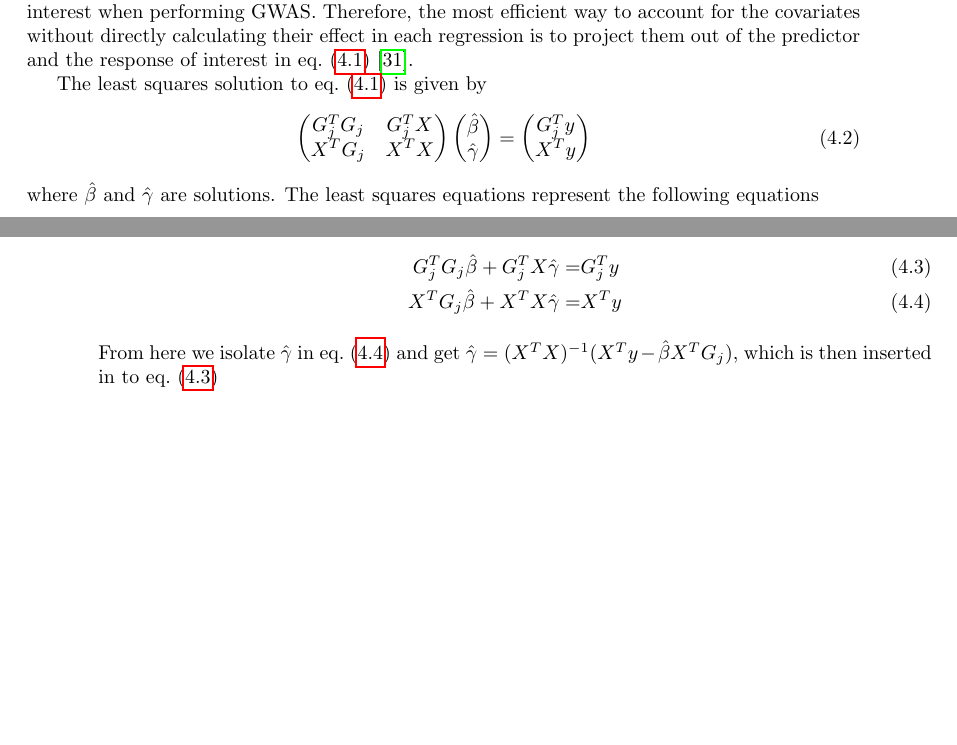
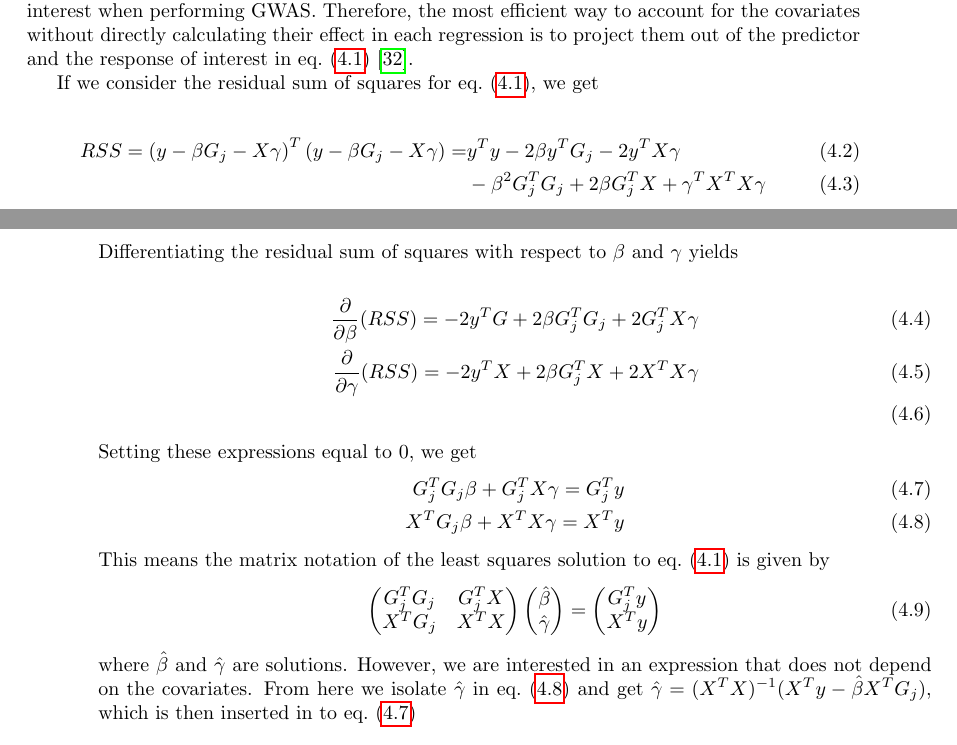
Before and after one commit to EmilMiP/Thesis, a LaTeX thesis (main.tex, which reads methods/fh_and_ltm.tex, methods/gwas.tex): two parts of pages 11 and 12 of 39 before the commit and two parts of pages 11 and 12 of 40 after it, joined at a grey line, cut so that both start at the same text, the shorter picture padded with empty space. The pictures show the PDF file main.pdf that the author committed with the source.

Commit message:
changes until 3rd of Nov

```diff
--- a/methods/fh_and_ltm.tex
+++ b/methods/fh_and_ltm.tex
@@ -169 +161,0 @@ In this section we will introduce the most common model for analysing time to ev
-\lambda(t | x) = \lambda_0(t)\exp(\beta x)
@@ -176,2 +161,0 @@ The hazard rate can be approximated by the probability of observing an event in
-\lambda(t|x) \approx
-P(T(t + dt) < \ell | T(t) > \ell, x) / dt
--- a/methods/gwas.tex
+++ b/methods/gwas.tex
@@ -11,7 +11,24 @@ y = \beta G_{j} +  X\gamma + \varepsilon
 \end{equation}
 Where $ \beta $ denotes the genetic effect size, $ \gamma $ denotes a $ (k + 1) \times 1$ vector of coefficients for the intercept and covariates, $ \varepsilon $ is a $ N \times 1 $ vector of independent normally distributed noise. When performing the regression, both $ y $ and $ G_j $ must be scaled to have mean $ 0 $ and variance $ 1 $. There is a computational cost involved in estimating the effect of the covariates, and they are not of any interest when performing GWAS. Therefore, the most efficient way to account for the covariates without directly calculating their effect in each regression is to project them out of the predictor and the response of interest in \cref{eq:baseGWAS} \cite{sikorska2013gwas}.
 
-The least squares solution to \cref{eq:baseGWAS} is given by
+If we consider the residual sum of squares for \cref{eq:baseGWAS}, we get
+
+\begin{align}
+RSS = \left( y - \beta G_j - X\gamma \right)^T\left( y - \beta G_j - X\gamma \right) = &y^T y - 2\beta y^T G_j - 2y^TX\gamma \\
+&- \beta^2 G_j^TG_j + 2\beta G_j^T X + \gamma^T X^T X \gamma
+\end{align}
+Differentiating the residual sum of squares with respect to $ \beta $ and $ \gamma $ yields
+
+\begin{align}
+\dfrac{\partial}{\partial \beta} (RSS) = -2y^TG + 2\beta G_j^TG_j + 2G_j^T X\gamma \\
+\dfrac{\partial}{\partial \gamma} (RSS)  = -2y^TX + 2\beta G^T_j X + 2X^TX\gamma  \\
+\end{align}
+Setting these expressions equal to $ 0 $, we get
+\begin{align}
+G_j^T G_j \beta +  G_j^T X \gamma =  G_j^T y  \label{eq:covregress1}\\
+X^T G_j \beta + X^T X \gamma =  X^Ty \label{eq:covregress2}
+\end{align}
+This means the matrix notation of the least squares solution to \cref{eq:baseGWAS} is given by
 \begin{equation}
 \begin{pmatrix}
 G_j^T G_j & G_j^T X \\
@@ -26,13 +43,7 @@ G_j^T y \\
 X^T y
 \end{pmatrix}
 \end{equation}
-where $ \hat{\beta} $ and $ \hat{\gamma} $ are solutions. The least squares equations represent the following equations
-
-\begin{align}
-G_j^T G_j\hat{\beta} +  G_j^T X \hat{\gamma} =&  G_j^T y  \label{eq:covregress1}\\
-X^T G_j \hat{\beta} + X^T X \hat{\gamma} =&  X^Ty \label{eq:covregress2}
-\end{align}
-From here we isolate $ \hat{\gamma} $ in \cref{eq:covregress2} and get $ \hat{\gamma} = (X^TX)^{-1}(X^Ty - \hat{\beta} X^TG_j) $, which is then inserted in to \cref{eq:covregress1}
+where $ \hat{\beta} $ and $ \hat{\gamma} $ are solutions. However, we are interested in an expression that does not depend on the covariates. From here we isolate $ \hat{\gamma} $ in \cref{eq:covregress2} and get $ \hat{\gamma} = (X^TX)^{-1}(X^Ty - \hat{\beta} X^TG_j) $, which is then inserted in to \cref{eq:covregress1}
 
 \begin{equation}
 G^T_j y = G_j^TG_j + G_j^TX (X^TX)^{-1}(X^Ty - \hat{\beta} X^TG_j)
```
Also changed, not shown: methods/materials_and_methods_main.tex (+3 -0 lines), methods/survival_GWAS.tex (added, +38 -0 lines), main.pdf, methods/fh_and_ltm.tex (36 more changed lines).
